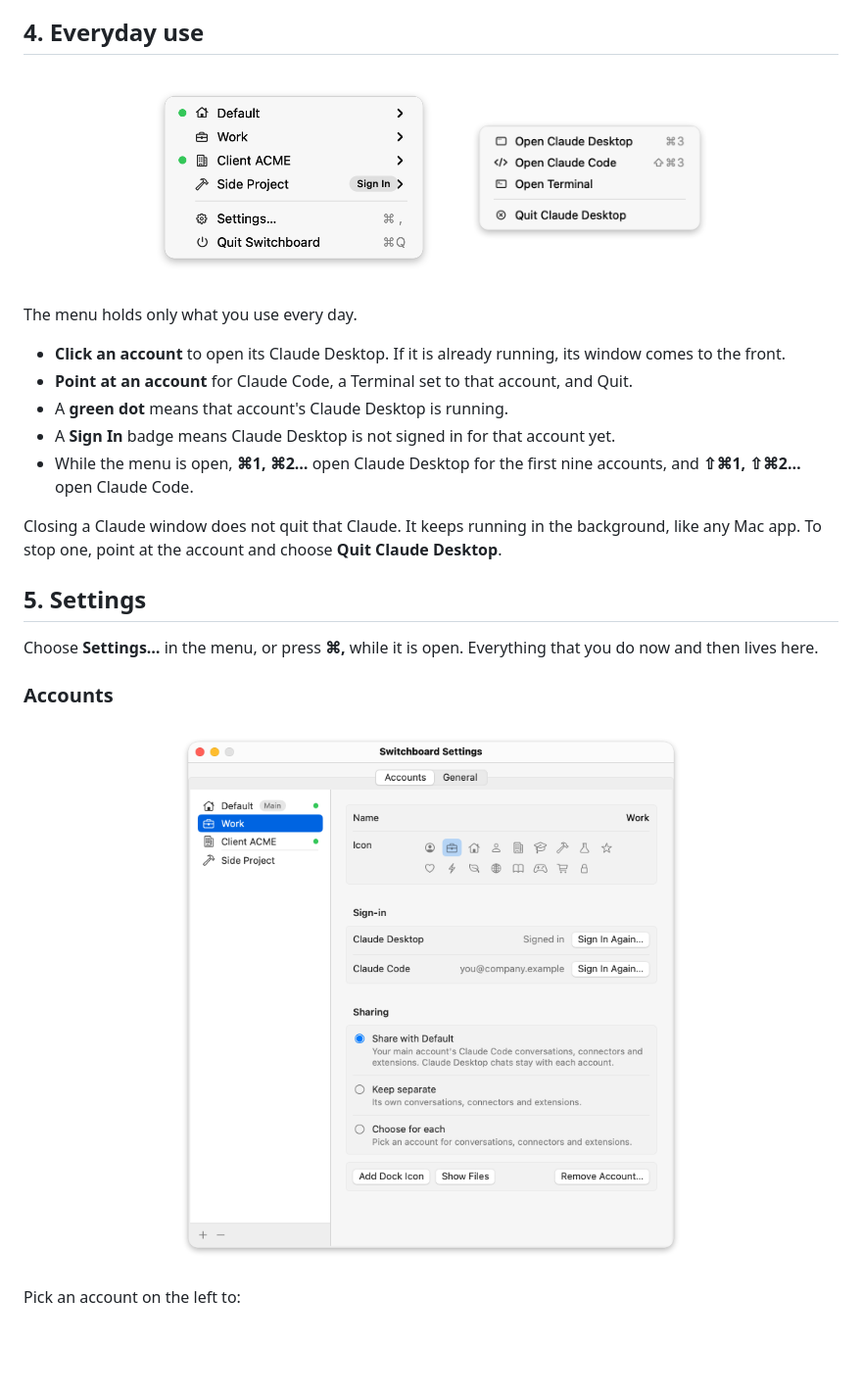
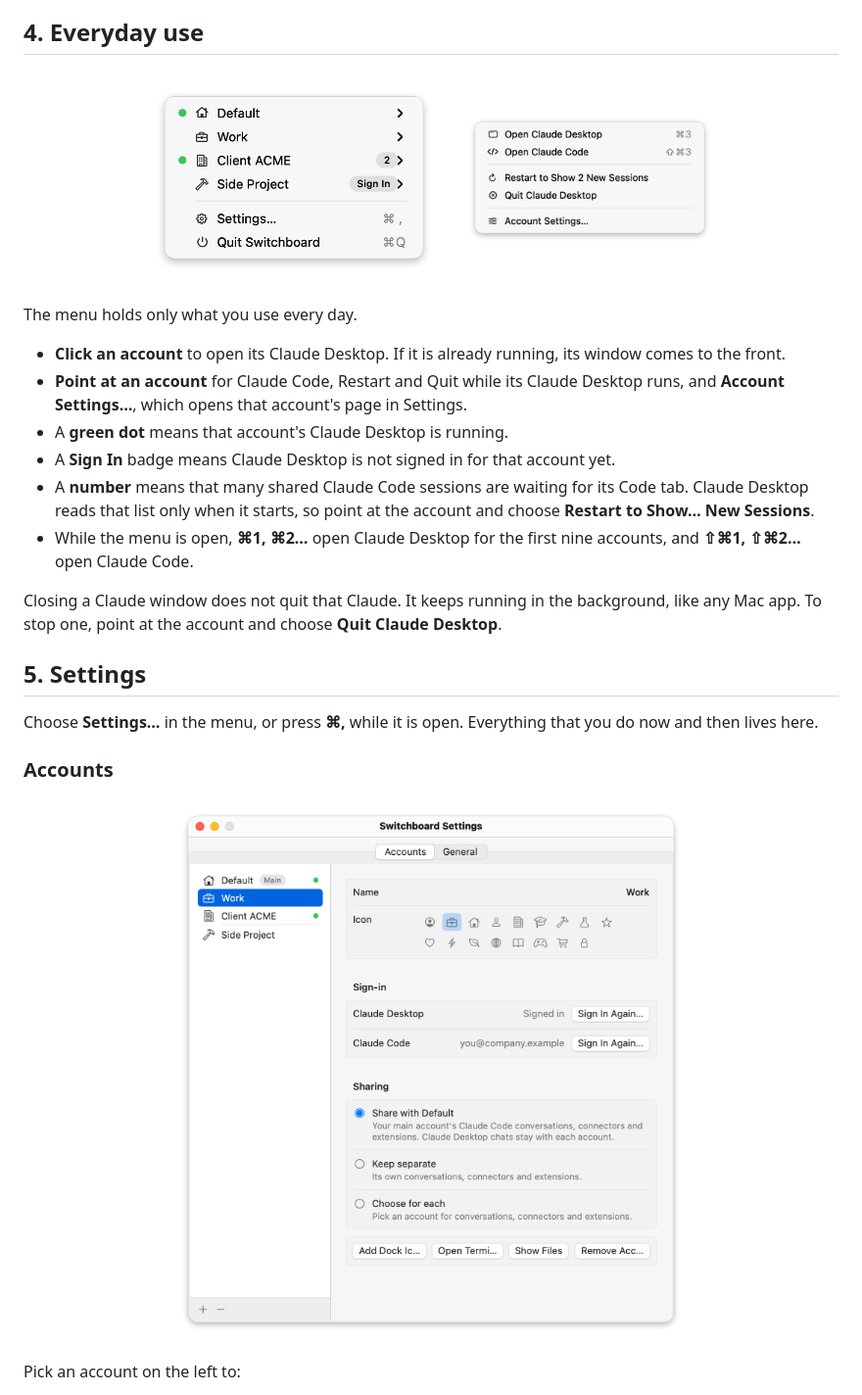
Before and after one commit to Haffaz/switchboard, a Markdown page: docs/getting-started.md, the part around one of its changes. Shown at 98% size. Rendered like a GitHub page; pictures changed too: docs/images/account-menu.png, docs/images/menu.png, docs/images/settings-accounts.png; blank space fills up the shorter version.

```diff
--- a/docs/getting-started.md
+++ b/docs/getting-started.md
@@ -73,9 +73,10 @@ Your other Claude windows stay open and signed in. When the new window shows you
 The menu holds only what you use every day.
 
 - **Click an account** to open its Claude Desktop. If it is already running, its window comes to the front.
-- **Point at an account** for Claude Code, a Terminal set to that account, and Quit.
+- **Point at an account** for Claude Code, Restart and Quit while its Claude Desktop runs, and **Account Settings…**, which opens that account's page in Settings.
 - A **green dot** means that account's Claude Desktop is running.
 - A **Sign In** badge means Claude Desktop is not signed in for that account yet.
+- A **number** means that many shared Claude Code sessions are waiting for its Code tab. Claude Desktop reads that list only when it starts, so point at the account and choose **Restart to Show… New Sessions**.
 - While the menu is open, **⌘1, ⌘2…** open Claude Desktop for the first nine accounts, and **⇧⌘1, ⇧⌘2…** open Claude Code.
 
 Closing a Claude window does not quit that Claude. It keeps running in the background, like any Mac app. To stop one, point at the account and choose **Quit Claude Desktop**.
```
Also changed, not shown: other parts of docs/getting-started.md (+2 -2 lines), docs/troubleshooting.md (+2 -2 lines), 8 other files.
